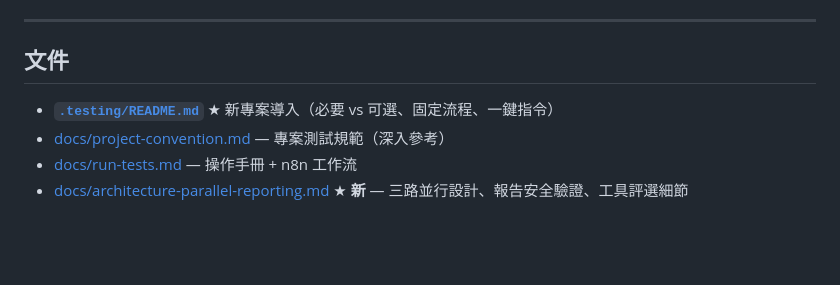
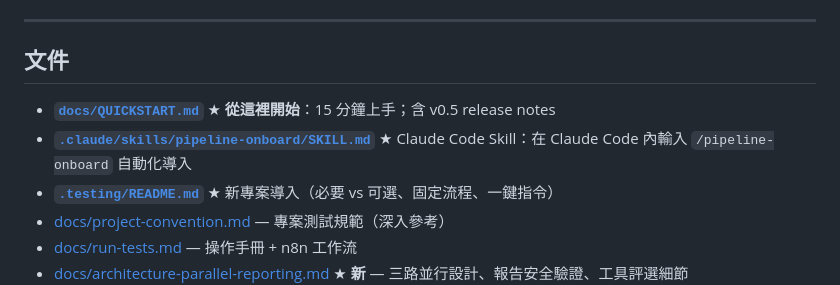
Before and after one commit to jwu0330/automated-testing-pipeline, a Markdown page: README.md, the part around the change. Drawn GitHub-style; blank space fills up the shorter version.

```diff
--- a/README.md
+++ b/README.md
@@ -177,6 +177,8 @@ bash scripts/run-project.sh <name> security   # 單一測試類型
 
 ## 文件
 
+- **[`docs/QUICKSTART.md`](./docs/QUICKSTART.md)** ★ **從這裡開始**：15 分鐘上手；含 v0.5 release notes
+- **[`.claude/skills/pipeline-onboard/SKILL.md`](./.claude/skills/pipeline-onboard/SKILL.md)** ★ Claude Code Skill：在 Claude Code 內輸入 `/pipeline-onboard` 自動化導入
 - **[`.testing/README.md`](./.testing/README.md)** ★ 新專案導入（必要 vs 可選、固定流程、一鍵指令）
 - [docs/project-convention.md](./docs/project-convention.md) — 專案測試規範（深入參考）
 - [docs/run-tests.md](./docs/run-tests.md) — 操作手冊 + n8n 工作流
```
Also changed, not shown: docs/QUICKSTART.md (added, +246 -0 lines), 1 other file.
